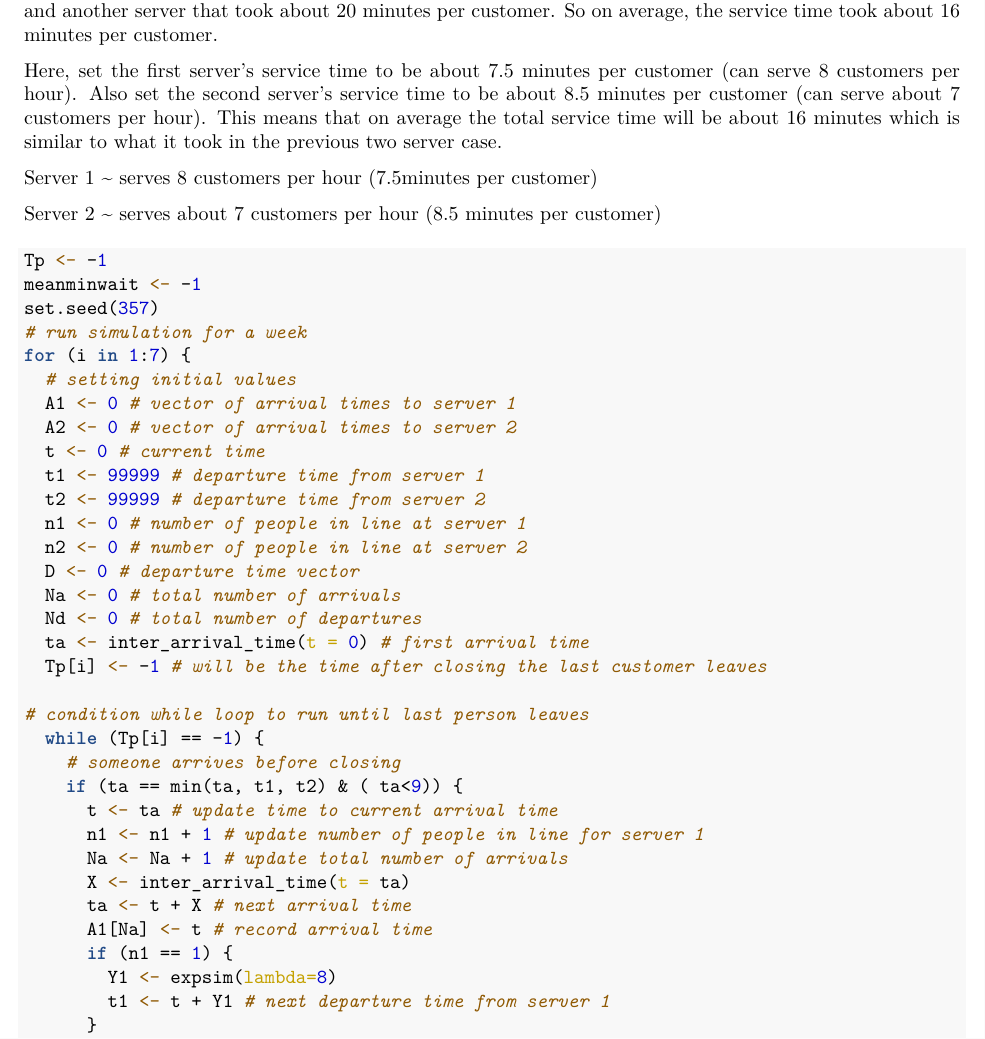
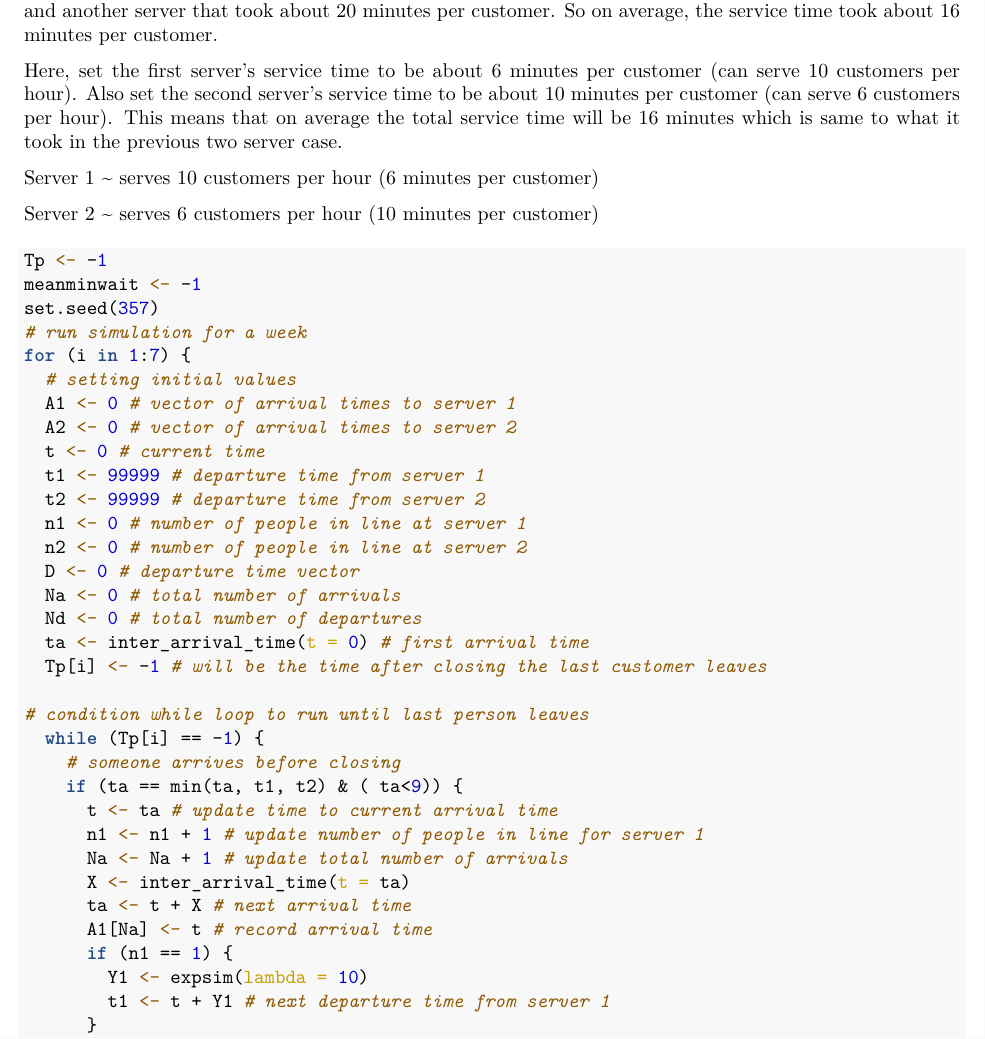
Before and after one commit to Zixi-Z/biostat-213-22fall, an R Markdown document (213-mid.Rmd): part of page 4 of 8, cut so that both start at the same text. The pictures show the output file 213-mid.pdf that the author committed with the source.

Commit message:
change rate

````diff
--- a/213-mid.Rmd
+++ b/213-mid.Rmd
@@ -175,15 +175,15 @@ In the one line two parallel servers system, there was one server that took
 about 12 minutes per customer, and another server that took about 20 minutes per
 customer. So on average, the service time took about 16 minutes per customer.
 
-Here, set the first server’s service time to be about 7.5 minutes per customer
-(can serve 8 customers per hour). Also set the second server’s service time to
-be about 8.5 minutes per customer (can serve about 7 customers per hour).
-This means that on average the total service time will be about 16 minutes which
-is similar to what it took in the previous two server case.
+Here, set the first server’s service time to be about 6 minutes per customer
+(can serve 10 customers per hour). Also set the second server’s service time to
+be about 10 minutes per customer (can serve 6 customers per hour).
+This means that on average the total service time will be 16 minutes which
+is same to what it took in the previous two server case.
 
-Server 1 ~ serves 8 customers per hour (7.5minutes per customer)
+Server 1 ~ serves 10 customers per hour (6 minutes per customer)
 
-Server 2 ~ serves about 7 customers per hour (8.5 minutes per customer)
+Server 2 ~ serves  6 customers per hour (10 minutes per customer)
 
 ```{r}
 Tp <- -1
@@ -216,7 +216,7 @@ for (i in 1:7) {
       ta <- t + X # next arrival time
       A1[Na] <- t # record arrival time
       if (n1 == 1) {
-        Y1 <- expsim(lambda=8)
+        Y1 <- expsim(lambda = 10)
         t1 <- t + Y1 # next departure time from server 1
       }
     # someone departs from server 1 and goes to server 2 line
````
Also changed, not shown: 213-mid.pdf, 213-mid.Rmd (10 more changed lines).
